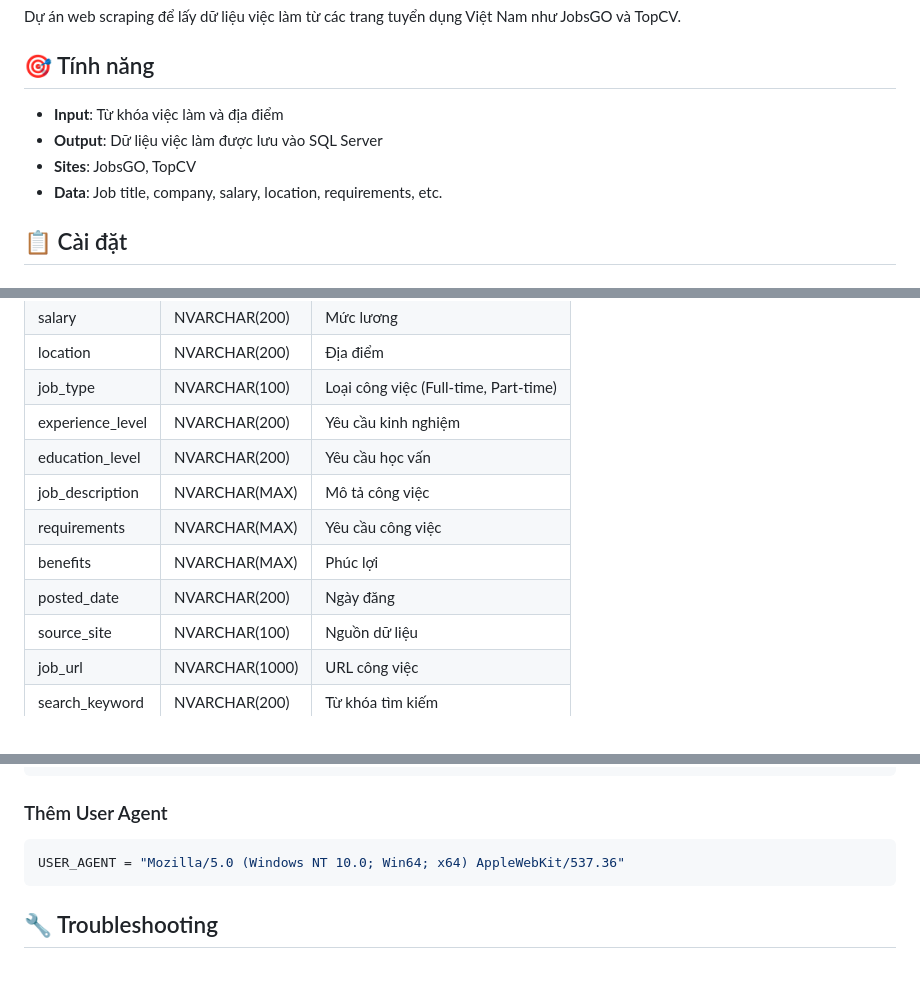
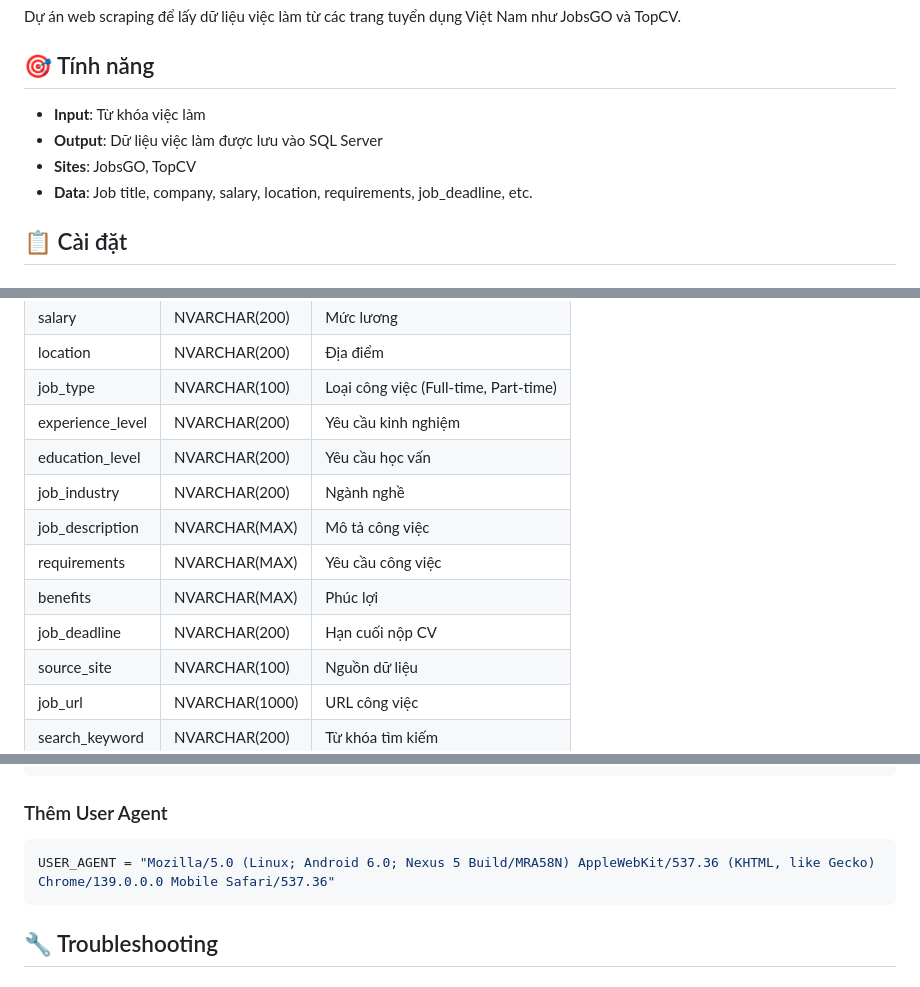
Before and after one commit to thethien8a/Crawl-Jobs, a Markdown page: README.md, 3 parts joined by grey strips. GitHub-like rendering.

````diff
--- a/README.md
+++ b/README.md
@@ -4,10 +4,10 @@ Dự án web scraping để lấy dữ liệu việc làm từ các trang tuyể
 
 ## 🎯 Tính năng
 
-- **Input**: Từ khóa việc làm và địa điểm
+- **Input**: Từ khóa việc làm
 - **Output**: Dữ liệu việc làm được lưu vào SQL Server
 - **Sites**: JobsGO, TopCV
-- **Data**: Job title, company, salary, location, requirements, etc.
+- **Data**: Job title, company, salary, location, requirements, job_deadline, etc.
 
 ## 📋 Cài đặt
 
@@ -75,10 +75,11 @@ Bảng `jobs` trong SQL Server:
 | job_type | NVARCHAR(100) | Loại công việc (Full-time, Part-time) |
 | experience_level | NVARCHAR(200) | Yêu cầu kinh nghiệm |
 | education_level | NVARCHAR(200) | Yêu cầu học vấn |
+| job_industry | NVARCHAR(200) | Ngành nghề |
 | job_description | NVARCHAR(MAX) | Mô tả công việc |
 | requirements | NVARCHAR(MAX) | Yêu cầu công việc |
 | benefits | NVARCHAR(MAX) | Phúc lợi |
-| posted_date | NVARCHAR(200) | Ngày đăng |
+| job_deadline | NVARCHAR(200) | Hạn cuối nộp CV |
 | source_site | NVARCHAR(100) | Nguồn dữ liệu |
 | job_url | NVARCHAR(1000) | URL công việc |
 | search_keyword | NVARCHAR(200) | Từ khóa tìm kiếm |
@@ -120,7 +124,7 @@ CONCURRENT_REQUESTS = 8  # Số request đồng thời
 ### Thêm User Agent
 
 ```python
-USER_AGENT = "Mozilla/5.0 (Windows NT 10.0; Win64; x64) AppleWebKit/537.36"
+USER_AGENT = "Mozilla/5.0 (Linux; Android 6.0; Nexus 5 Build/MRA58N) AppleWebKit/537.36 (KHTML, like Gecko) Chrome/139.0.0.0 Mobile Safari/537.36"
 ```
 
 ## 🔧 Troubleshooting
````
Also changed, not shown: other parts of README.md (+17 -9 lines).
